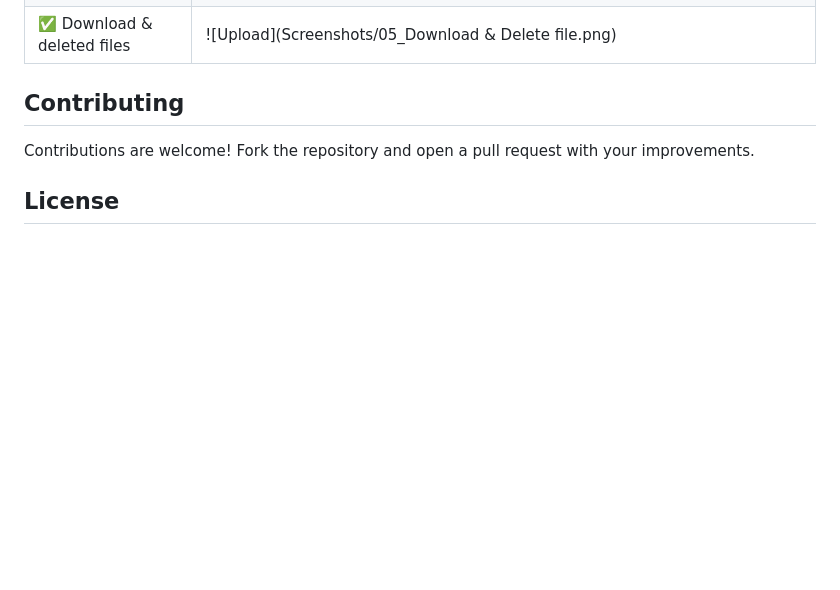
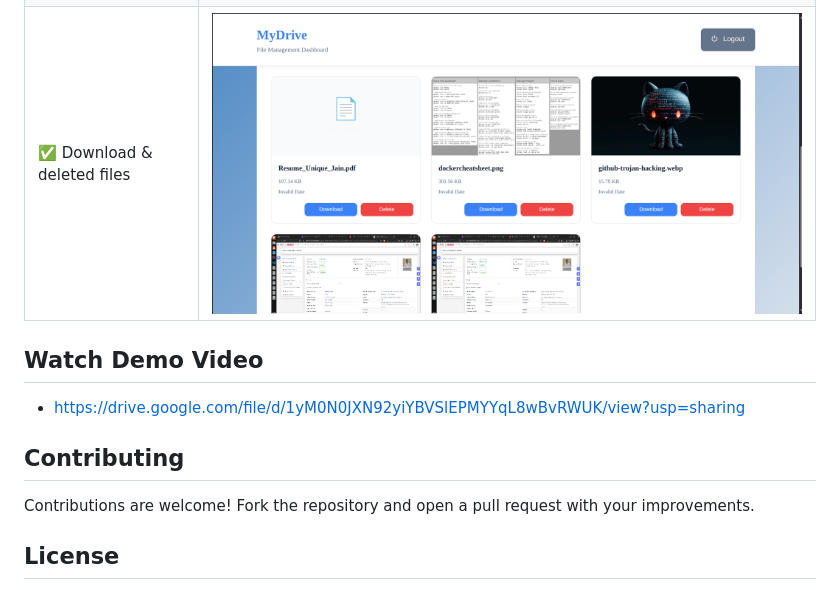
Before and after one commit to uniquejn30/mydrive, a Markdown page: README.md, the part around the change. Drawn GitHub-style; blank space fills up the shorter version.

```diff
--- a/README.md
+++ b/README.md
@@ -77,7 +77,10 @@ docker push uniquejn30/mydrive:tagname
 | ✅ Signup            | ![Error](Screenshots/02_Signup_Page.png) |
 | ✅ Dashboard          | ![Error](Screenshots/03_Dashboard_Page.png) |
 | ✅ Upload Files         | ![Error](Screenshots/04_Upload_file.png) |
-| ✅ Download & deleted files             | ![Upload](Screenshots/05_Download & Delete file.png) |
+| ✅ Download & deleted files             | ![Upload](Screenshots/05_Download_&_Delete_file.png) |
+
+## Watch Demo Video
+- https://drive.google.com/file/d/1yM0N0JXN92yiYBVSlEPMYYqL8wBvRWUK/view?usp=sharing
 
 ## Contributing
 
```
